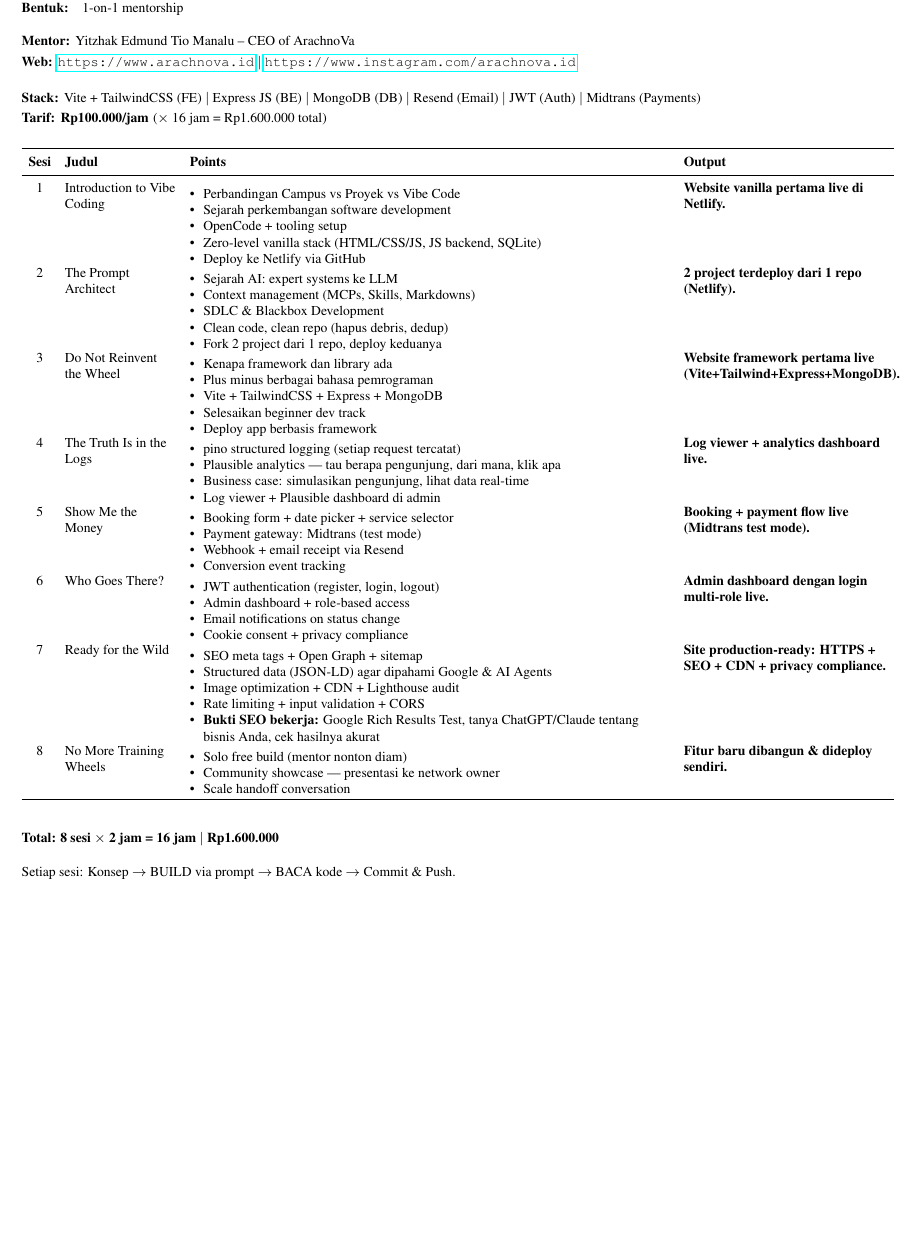
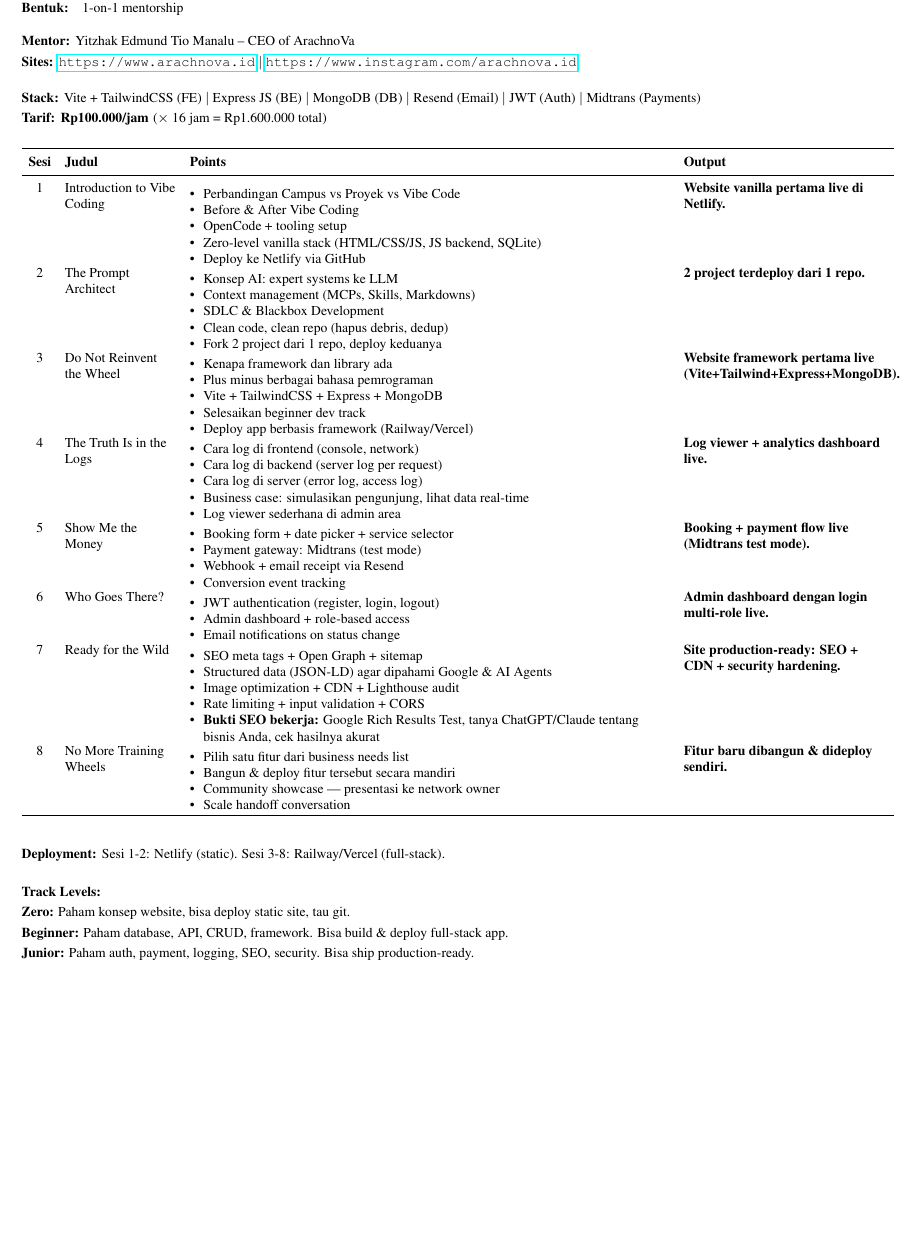
Before and after one commit to iZcy/genzcy, a LaTeX CV (curriculum.tex): part of the page, cut so that both start at the same text. Compiled offline with pdfLaTeX.

Commit message:
Web→Sites, Before&After, Konsep, tracks list, Railway, session 4/6/7/8 fixes

```diff
--- a/curriculum.tex
+++ b/curriculum.tex
@@ -29,7 +29,7 @@
 
 \vspace{4pt}
 \noindent{\footnotesize\bfseries Mentor:} {\footnotesize Yitzhak Edmund Tio Manalu -- CEO of ArachnoVa}\\
-{\footnotesize\bfseries Web:} {\footnotesize \url{https://www.arachnova.id} $\mid$ \url{https://www.instagram.com/arachnova.id}}
+{\footnotesize\bfseries Sites:} {\footnotesize \url{https://www.arachnova.id} $\mid$ \url{https://www.instagram.com/arachnova.id}}
 
 \vspace{3pt}
 \noindent{\footnotesize\bfseries Stack:} {\footnotesize Vite + TailwindCSS (FE) $\mid$ Express JS (BE) $\mid$ MongoDB (DB) $\mid$ Resend (Email) $\mid$ JWT (Auth) $\mid$ Midtrans (Payments)}\\
@@ -47,7 +47,7 @@
 1 & Introduction to Vibe Coding
 & \begin{itemize}[nosep,leftmargin=*]
 \item Perbandingan Campus vs Proyek vs Vibe Code
-\item Sejarah perkembangan software development
+\item Before \& After Vibe Coding
 \item OpenCode + tooling setup
 \item Zero-level vanilla stack (HTML/CSS/JS, JS backend, SQLite)
 \item Deploy ke Netlify via GitHub
@@ -56,13 +56,13 @@
 
 2 & The Prompt Architect
 & \begin{itemize}[nosep,leftmargin=*]
-\item Sejarah AI: expert systems ke LLM
+\item Konsep AI: expert systems ke LLM
 \item Context management (MCPs, Skills, Markdowns)
 \item SDLC \& Blackbox Development
 \item Clean code, clean repo (hapus debris, dedup)
 \item Fork 2 project dari 1 repo, deploy keduanya
 \end{itemize}
-& \textbf{2 project terdeploy dari 1 repo (Netlify).}\\
+& \textbf{2 project terdeploy dari 1 repo.}\\
 
 3 & Do Not Reinvent the Wheel
 & \begin{itemize}[nosep,leftmargin=*]
@@ -70,16 +70,17 @@
 \item Plus minus berbagai bahasa pemrograman
 \item Vite + TailwindCSS + Express + MongoDB
 \item Selesaikan beginner dev track
-\item Deploy app berbasis framework
+\item Deploy app berbasis framework (Railway/Vercel)
 \end{itemize}
 & \textbf{Website framework pertama live (Vite+Tailwind+Express+MongoDB).}\\
 
 4 & The Truth Is in the Logs
 & \begin{itemize}[nosep,leftmargin=*]
-\item pino structured logging (setiap request tercatat)
-\item Plausible analytics — tau berapa pengunjung, dari mana, klik apa
+\item Cara log di frontend (console, network)
+\item Cara log di backend (server log per request)
+\item Cara log di server (error log, access log)
 \item Business case: simulasikan pengunjung, lihat data real-time
-\item Log viewer + Plausible dashboard di admin
+\item Log viewer sederhana di admin area
 \end{itemize}
 & \textbf{Log viewer + analytics dashboard live.}\\
 
@@ -97,7 +98,6 @@
 \item JWT authentication (register, login, logout)
 \item Admin dashboard + role-based access
 \item Email notifications on status change
-\item Cookie consent + privacy compliance
 \end{itemize}
 & \textbf{Admin dashboard dengan login multi-role live.}\\
 
@@ -109,11 +109,12 @@
 \item Rate limiting + input validation + CORS
 \item \textbf{Bukti SEO bekerja:} Google Rich Results Test, tanya ChatGPT/Claude tentang bisnis Anda, cek hasilnya akurat
 \end{itemize}
-& \textbf{Site production-ready: HTTPS + SEO + CDN + privacy compliance.}\\
+& \textbf{Site production-ready: SEO + CDN + security hardening.}\\
 
 8 & No More Training Wheels
 & \begin{itemize}[nosep,leftmargin=*]
-\item Solo free build (mentor nonton diam)
+\item Pilih satu fitur dari business needs list
+\item Bangun \& deploy fitur tersebut secara mandiri
 \item Community showcase — presentasi ke network owner
 \item Scale handoff conversation
 \end{itemize}
@@ -124,10 +125,16 @@
 
 \vspace{6pt}
 
+\noindent{\footnotesize\bfseries Deployment:} {\footnotesize Sesi 1-2: Netlify (static). Sesi 3-8: Railway/Vercel (full-stack).}
+
+\vspace{4pt}
+\noindent{\footnotesize\bfseries Track Levels:}\\
+{\footnotesize
+\textbf{Zero:} Paham konsep website, bisa deploy static site, tau git.\\
+\textbf{Beginner:} Paham database, API, CRUD, framework. Bisa build \& deploy full-stack app.\\
+\textbf{Junior:} Paham auth, payment, logging, SEO, security. Bisa ship production-ready.\\
+}
+
+\vspace{4pt}
 % Footer
-\noindent{\footnotesize\bfseries Total: 8 sesi $\times$ 2 jam = 16 jam $\mid$ Rp1.600.000}
-
-\vspace{2pt}
-\noindent{\footnotesize Setiap sesi: Konsep $\rightarrow$ BUILD via prompt $\rightarrow$ BACA kode $\rightarrow$ Commit \& Push.}
-
 \end{document}
```
Also changed, not shown: curriculum.pdf.
